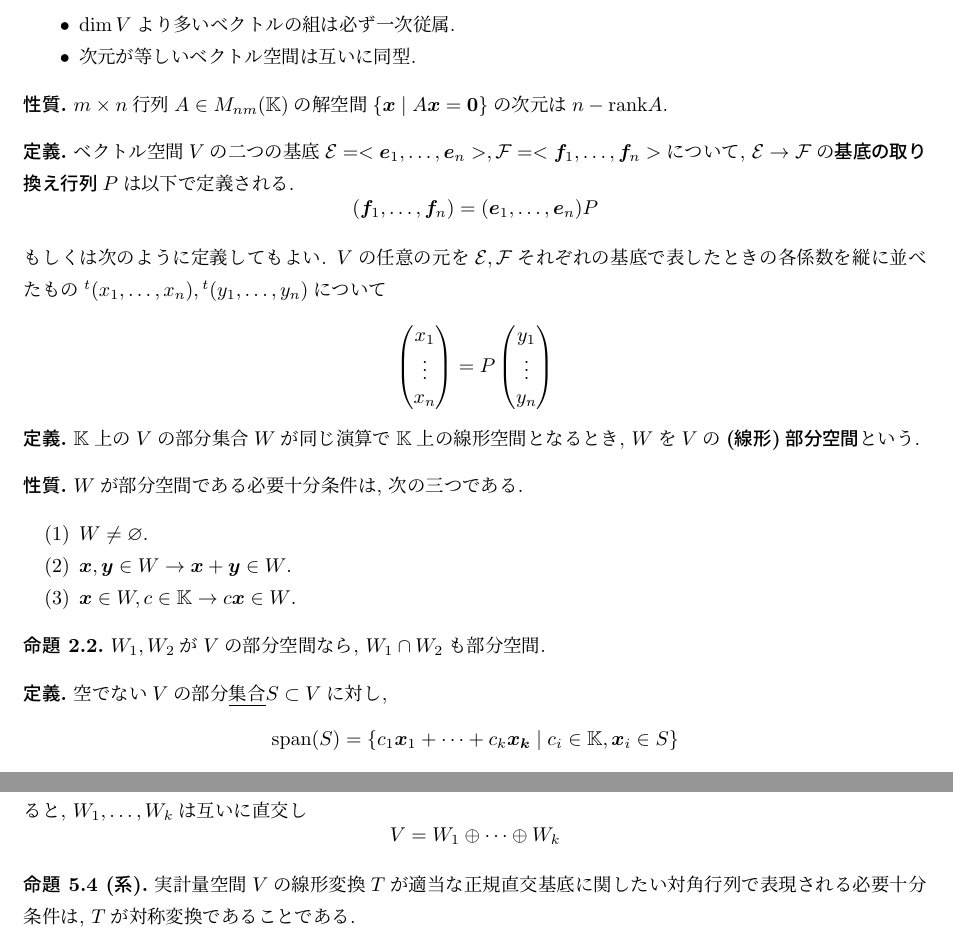
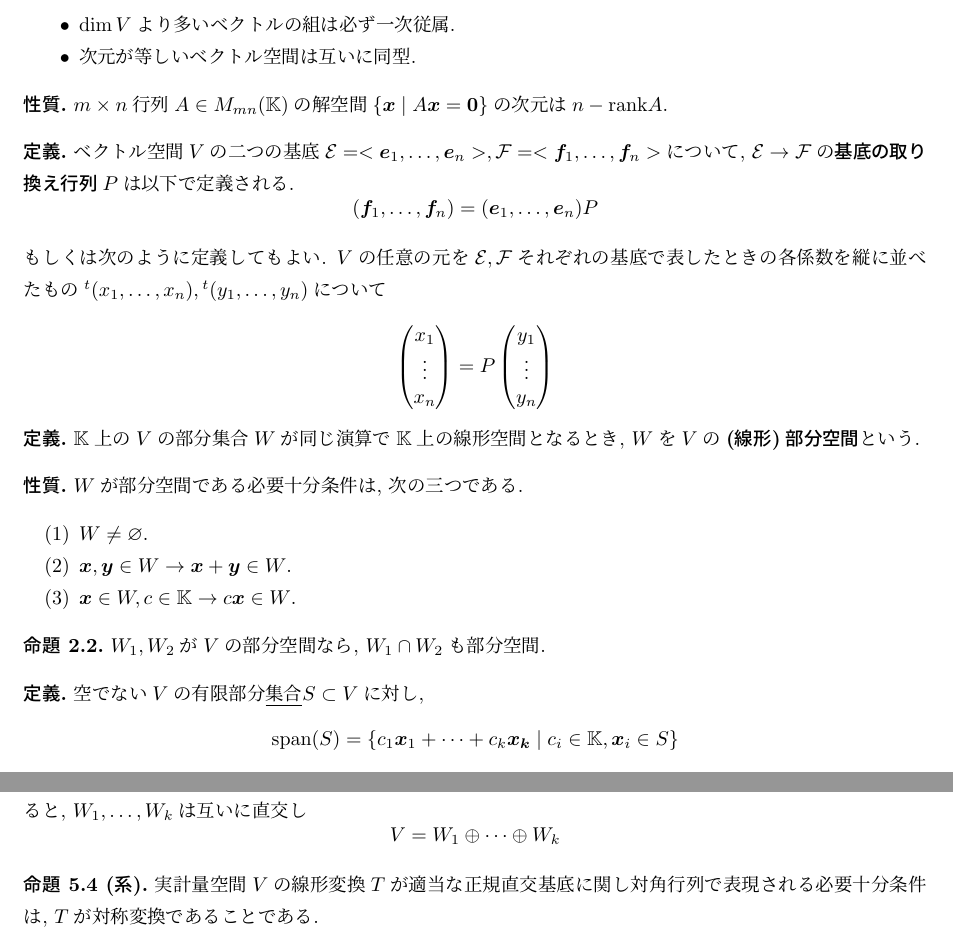
Before and after one commit to Quu23/doc_maths, a LaTeX document (LA_zemi/LA_thms.tex): two parts of pages 4 and 10 of 12, joined at a grey line, cut so that both start at the same text. Compiled offline with pLaTeX and dvipdfmx.

Commit message:
誤字訂正

```diff
--- a/LA_zemi/LA_thms.tex
+++ b/LA_zemi/LA_thms.tex
@@ -173,7 +173,7 @@
         \end{itemize}
     \end{property}
     \begin{property}
-        $m\times n$行列$A\in M_{nm}(\K)$の解空間$\{\bm{x}\mid A\bm{x}=\bm{0}\}$の次元は$n-\rank A$.
+        $m\times n$行列$A\in M_{mn}(\K)$の解空間$\{\bm{x}\mid A\bm{x}=\bm{0}\}$の次元は$n-\rank A$.
     \end{property}
     \begin{definition}
         ベクトル空間$V$の二つの基底$\E=<\bm{e}_1,\dots,\bm{e}_n>,\F=<\bm{f}_1,\dots,\bm{f}_n>$について, $\E\to\F$の\textbf{基底の取り換え行列}$P$は以下で定義される.
@@ -206,7 +206,7 @@
         $W_1,W_2$が$V$の部分空間なら, $W_1\cap W_2$も部分空間.
     \end{proposition}
     \begin{definition}
-        空でない$V$の部分\underline{集合}$S\subset V$に対し,
+        空でない$V$の有限部分\underline{集合}$S\subset V$に対し,
         \begin{equation*}
             \Span(S) = \{c_1\bm{x}_1+\cdots+c_{k}\bm{x_k}\mid c_i\in\K,\bm{x}_i\in S\}
         \end{equation*}
@@ -444,7 +444,7 @@
         \end{equation*}
     \end{proposition}
     \begin{proposition}[系]
-        実計量空間$V$の線形変換$T$が適当な正規直交基底に関したい対角行列で表現される必要十分条件は, $T$が対称変換であることである.
+        実計量空間$V$の線形変換$T$が適当な正規直交基底に関し対角行列で表現される必要十分条件は, $T$が対称変換であることである.
     \end{proposition}
     \begin{theorem}
         実正方行列$A$に対し$P^{-1}AP$が対角行列であるような直交行列$P$が存在するためには, $A$が対称行列であることが必要かつ十分である.
```
Also changed, not shown: ForTest.tex (+3 -0 lines), LA_zemi/out/LA_thms.pdf, out/ForTest.pdf.
